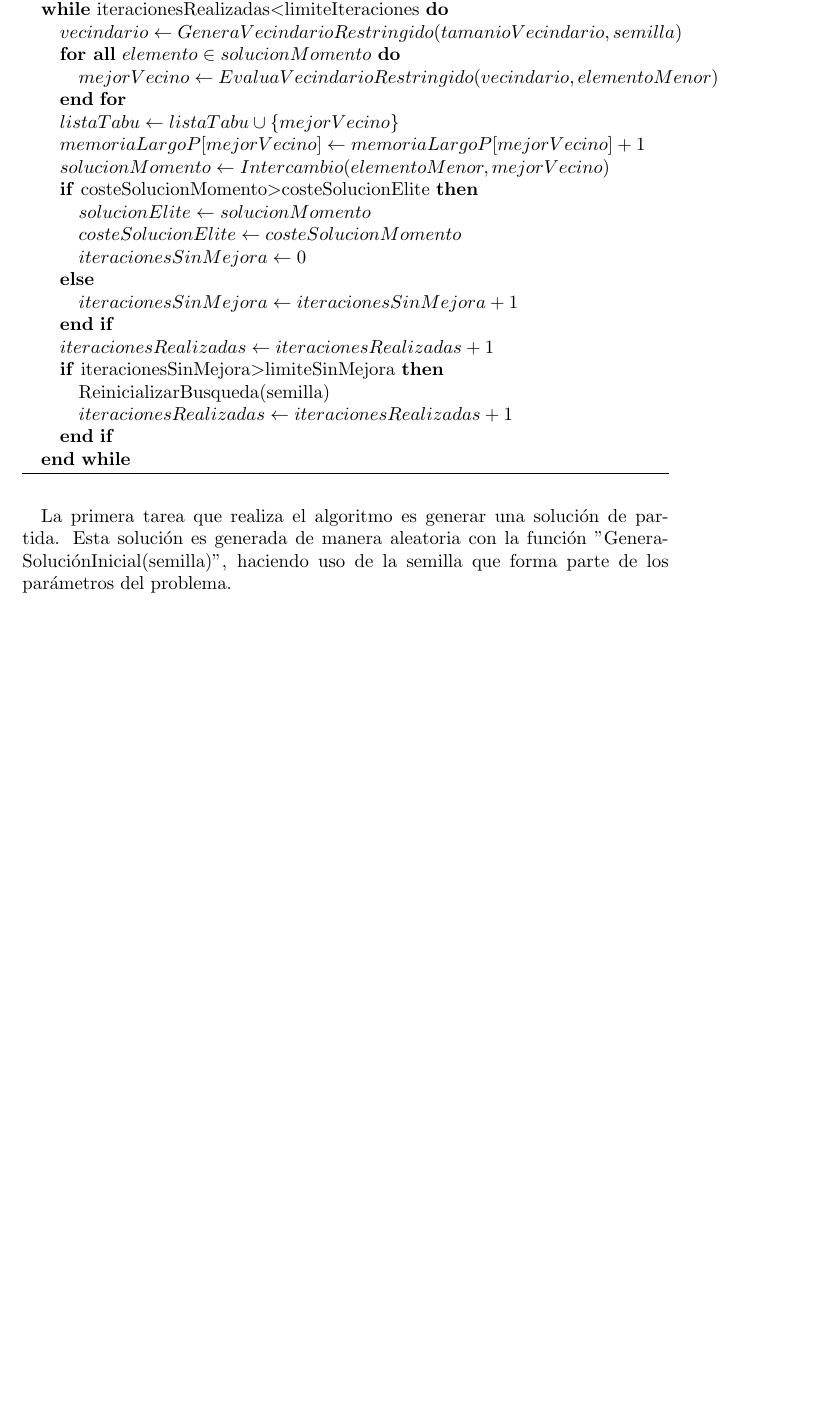
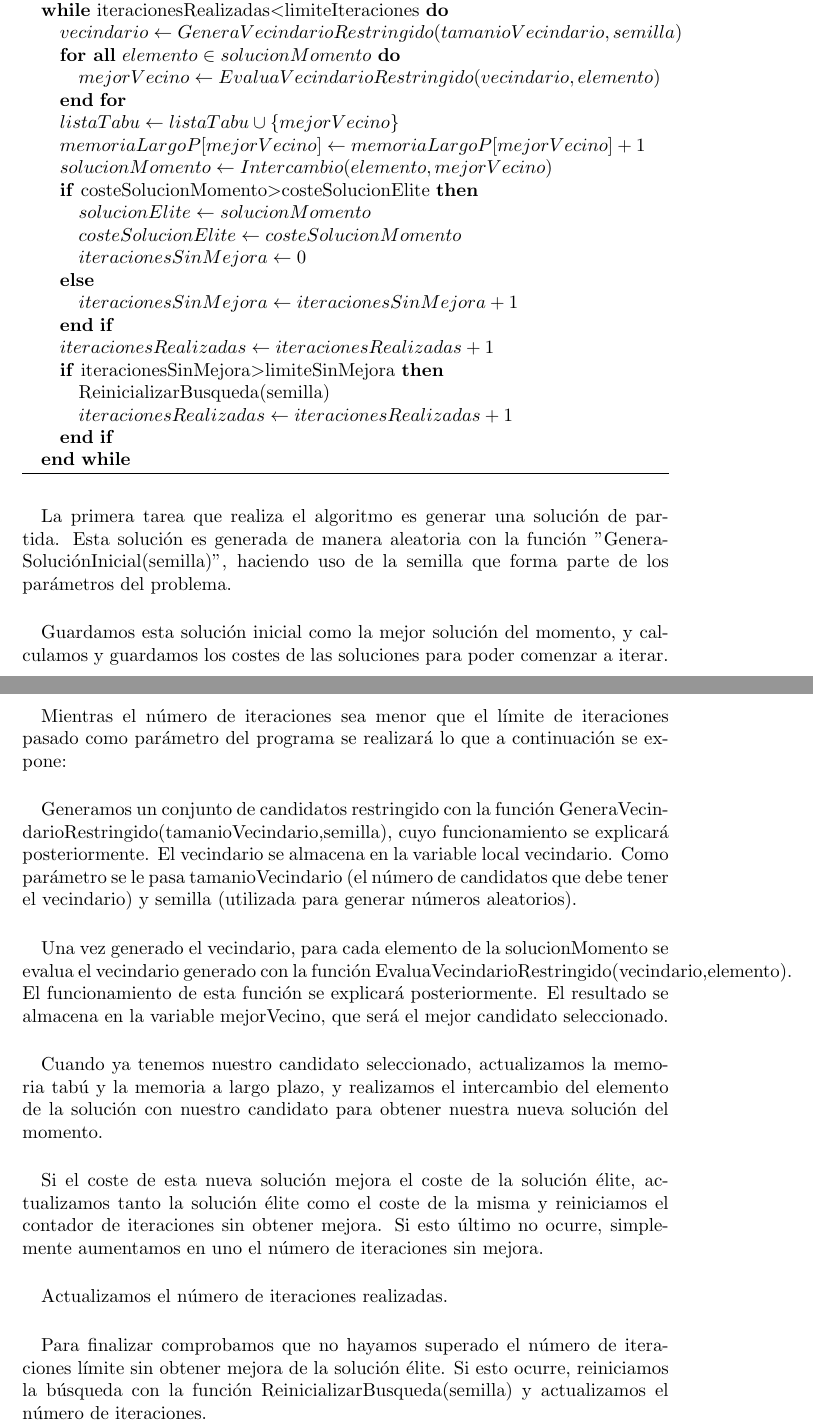
Before and after one commit to AndresRoOr/PracticasMetahur-sticas2021, a LaTeX document (Informe.tex): part of page 16 of 27 before the commit and two parts of pages 16 and 17 of 28 after it, the two joined at a grey line, cut so that both start at the same text, the shorter picture padded with empty space. Compiled offline with pdfLaTeX.

Commit message:
Informe: Comentarios de pseudocódigo de la búsqueda tabú terminados.

```diff
--- a/Informe.tex
+++ b/Informe.tex
@@ -534,11 +535,11 @@
 				\WHILE {iteracionesRealizadas$<$limiteIteraciones}
 				\STATE $vecindario \leftarrow GeneraVecindarioRestringido(tamanioVecindario,semilla)$
 				\FORALL {$elemento \in solucionMomento$}
-				\STATE $mejorVecino \leftarrow EvaluaVecindarioRestringido(vecindario,elementoMenor)$
+				\STATE $mejorVecino \leftarrow EvaluaVecindarioRestringido(vecindario,elemento)$
 				\ENDFOR
 				\STATE $listaTabu \leftarrow listaTabu \cup \{mejorVecino\}$
 				\STATE $memoriaLargoP[mejorVecino] \leftarrow memoriaLargoP[mejorVecino]+1$
-				\STATE $solucionMomento \leftarrow Intercambio(elementoMenor, mejorVecino)$
+				\STATE $solucionMomento \leftarrow Intercambio(elemento, mejorVecino)$
 				\IF {costeSolucionMomento$>$costeSolucionElite}
 				\STATE $solucionElite \leftarrow solucionMomento$
 				\STATE $costeSolucionElite \leftarrow costeSolucionMomento$
@@ -557,6 +558,24 @@
 
 		\paragraph{} La primera tarea que realiza el algoritmo es generar una solución de partida. Esta solución es generada de manera aleatoria con la función "GeneraSoluciónInicial(semilla)", haciendo uso de la semilla que forma parte de los parámetros del problema.
 
+		\paragraph{}Guardamos esta solución inicial como la mejor solución del momento, y calculamos y guardamos los costes de las soluciones para poder comenzar a iterar.
+
+		\paragraph{}Mientras el número de iteraciones sea menor que el límite de iteraciones pasado como parámetro del programa se realizará lo que a continuación se expone:
+
+		\paragraph{}Generamos un conjunto de candidatos restringido con la función GeneraVecindarioRestringido(tamanioVecindario,semilla), cuyo funcionamiento se explicará posteriormente. El vecindario se almacena en la variable local vecindario. Como parámetro se le pasa tamanioVecindario (el número de candidatos que debe tener el vecindario) y semilla (utilizada para generar números aleatorios).
+
+		\paragraph{}Una vez generado el vecindario, para cada elemento de la solucionMomento se evalua el vecindario generado con la función EvaluaVecindarioRestringido(vecindario,elemento). El funcionamiento de esta función se explicará posteriormente. El resultado se almacena en la variable mejorVecino, que será el mejor candidato seleccionado.
+
+		\paragraph{}Cuando ya tenemos nuestro candidato seleccionado, actualizamos la memoria tabú y la memoria a largo plazo, y realizamos el intercambio del elemento de la solución con nuestro candidato para obtener nuestra nueva solución del momento.
+
+		\paragraph{}Si el coste de esta nueva solución mejora el coste de la solución élite, actualizamos tanto la solución élite como el coste de la misma y reiniciamos el contador de iteraciones sin obtener mejora. Si esto último no ocurre, simplemente aumentamos en uno el número de iteraciones sin mejora.
+
+		\paragraph{}Actualizamos el número de iteraciones realizadas.
+
+		\paragraph{}Para finalizar comprobamos que no hayamos superado el número de iteraciones límite sin obtener mejora de la solución élite. Si esto ocurre, reiniciamos la búsqueda con la función ReinicializarBusqueda(semilla) y actualizamos el número de iteraciones.
+
+		\paragraph{}
+
 
 		\subsubsection{Generación del vecindario}
 
```
Also changed, not shown: Informe.tex (27 more changed lines).
